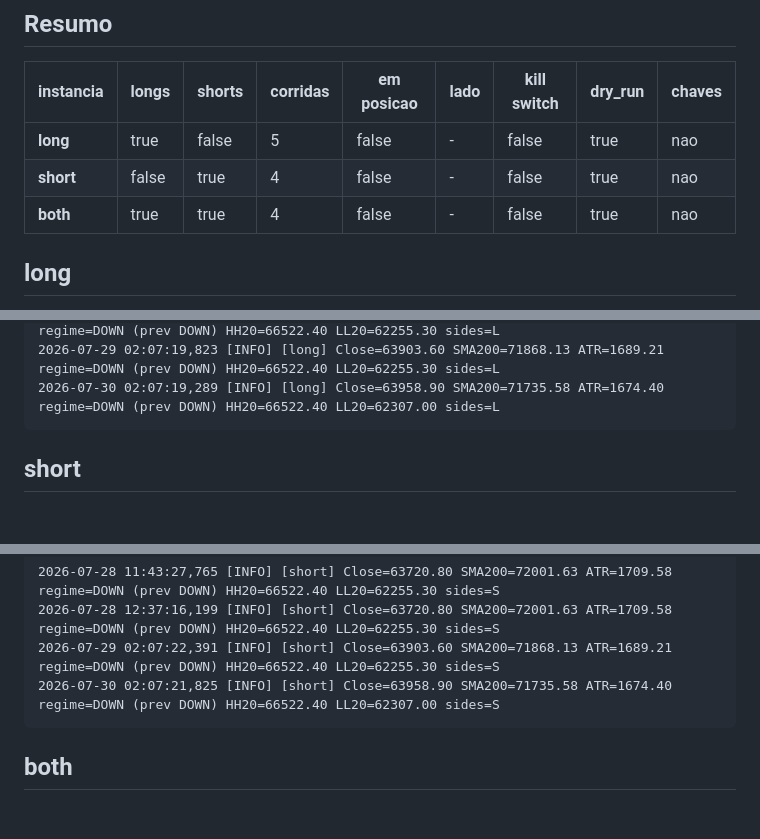
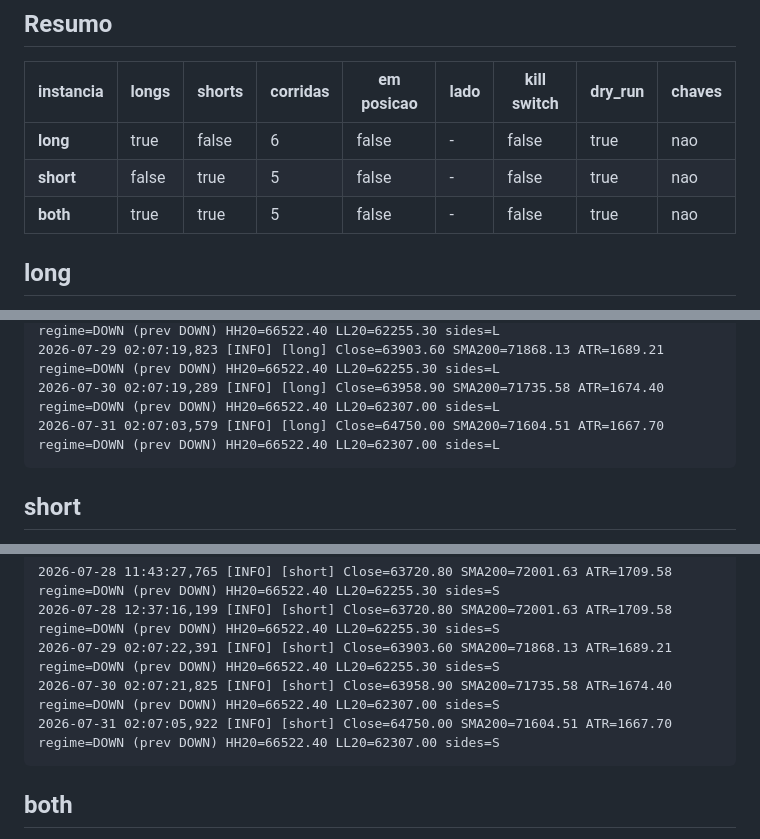
Before and after one commit to Bullot-PT/cryptopulse, a Markdown page: regime-rider/status.md, 3 parts joined by grey strips. GitHub-like rendering; blank space fills up the shorter version.

Commit message:
regime-rider: status da VPS [skip ci]

````diff
--- a/regime-rider/status.md
+++ b/regime-rider/status.md
@@ -13,9 +13,9 @@ _Gerado por `vps-bot-log.yml`. Nao editar a mao._
 
 | instancia | longs | shorts | corridas | em posicao | lado | kill switch | dry_run | chaves |
 |---|---|---|---|---|---|---|---|---|
-| **long** | true | false | 5 | false | - | false | true | nao |
-| **short** | false | true | 4 | false | - | false | true | nao |
-| **both** | true | true | 4 | false | - | false | true | nao |
+| **long** | true | false | 6 | false | - | false | true | nao |
+| **short** | false | true | 5 | false | - | false | true | nao |
+| **both** | true | true | 5 | false | - | false | true | nao |
 
 ## long
 
@@ -39,6 +39,7 @@ _Gerado por `vps-bot-log.yml`. Nao editar a mao._
 2026-07-28 12:37:13,750 [INFO] [long] Close=63720.80 SMA200=72001.63 ATR=1709.58 regime=DOWN (prev DOWN) HH20=66522.40 LL20=62255.30 sides=L
 2026-07-29 02:07:19,823 [INFO] [long] Close=63903.60 SMA200=71868.13 ATR=1689.21 regime=DOWN (prev DOWN) HH20=66522.40 LL20=62255.30 sides=L
 2026-07-30 02:07:19,289 [INFO] [long] Close=63958.90 SMA200=71735.58 ATR=1674.40 regime=DOWN (prev DOWN) HH20=66522.40 LL20=62307.00 sides=L
+2026-07-31 02:07:03,579 [INFO] [long] Close=64750.00 SMA200=71604.51 ATR=1667.70 regime=DOWN (prev DOWN) HH20=66522.40 LL20=62307.00 sides=L
 ```
 
 ## short
@@ -62,6 +63,7 @@ _Gerado por `vps-bot-log.yml`. Nao editar a mao._
 2026-07-28 12:37:16,199 [INFO] [short] Close=63720.80 SMA200=72001.63 ATR=1709.58 regime=DOWN (prev DOWN) HH20=66522.40 LL20=62255.30 sides=S
 2026-07-29 02:07:22,391 [INFO] [short] Close=63903.60 SMA200=71868.13 ATR=1689.21 regime=DOWN (prev DOWN) HH20=66522.40 LL20=62255.30 sides=S
 2026-07-30 02:07:21,825 [INFO] [short] Close=63958.90 SMA200=71735.58 ATR=1674.40 regime=DOWN (prev DOWN) HH20=66522.40 LL20=62307.00 sides=S
+2026-07-31 02:07:05,922 [INFO] [short] Close=64750.00 SMA200=71604.51 ATR=1667.70 regime=DOWN (prev DOWN) HH20=66522.40 LL20=62307.00 sides=S
 ```
 
 ## both
````
Also changed, not shown: other parts of regime-rider/status.md (+10 -9 lines).
